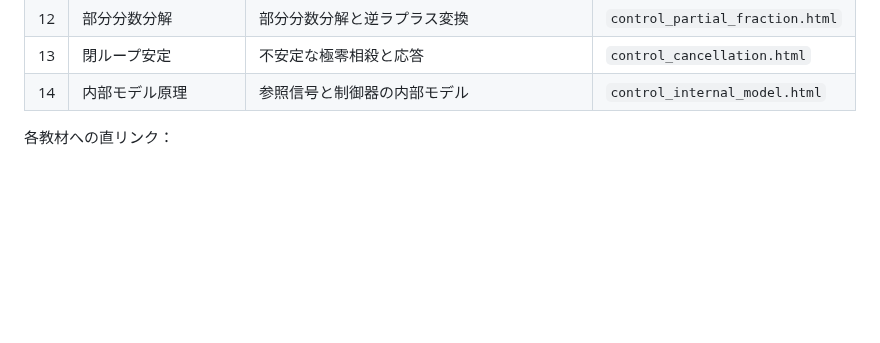
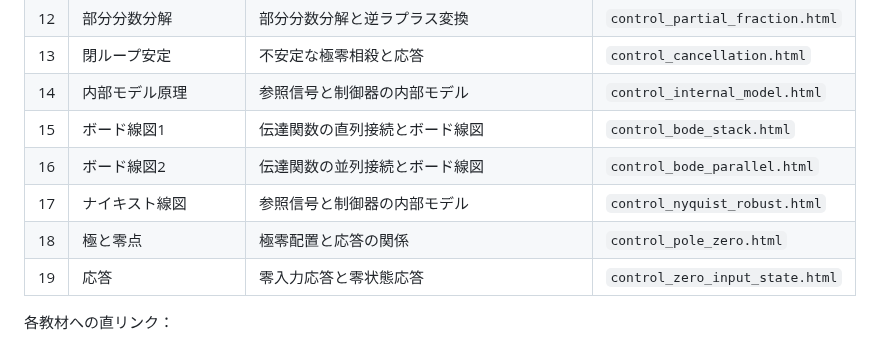
Before and after one commit to Hiroshi-Okajima/control-interactive-tools, a Markdown page: README.md, the part around one of its changes. GitHub-like rendering; blank space fills up the shorter version.

Commit message:
Update README with new control system topics
Added new sections for Bode plots and Nyquist diagrams in the README.

```diff
--- a/README.md
+++ b/README.md
@@ -47,6 +47,12 @@
 | 12 | 部分分数分解 | 部分分数分解と逆ラプラス変換 | `control_partial_fraction.html` |
 | 13 | 閉ループ安定 | 不安定な極零相殺と応答 | `control_cancellation.html` |
 | 14 | 内部モデル原理 | 参照信号と制御器の内部モデル | `control_internal_model.html` |
+| 15 | ボード線図1 | 伝達関数の直列接続とボード線図 | `control_bode_stack.html` |
+| 16 | ボード線図2 | 伝達関数の並列接続とボード線図 | `control_bode_parallel.html` |
+| 17 | ナイキスト線図 | 参照信号と制御器の内部モデル | `control_nyquist_robust.html` |
+| 18 | 極と零点 | 極零配置と応答の関係 | `control_pole_zero.html` |
+| 19 | 応答 | 零入力応答と零状態応答 | `control_zero_input_state.html` |
+
 
 各教材への直リンク：
 
```
Also changed, not shown: other parts of README.md (+5 -0 lines).
